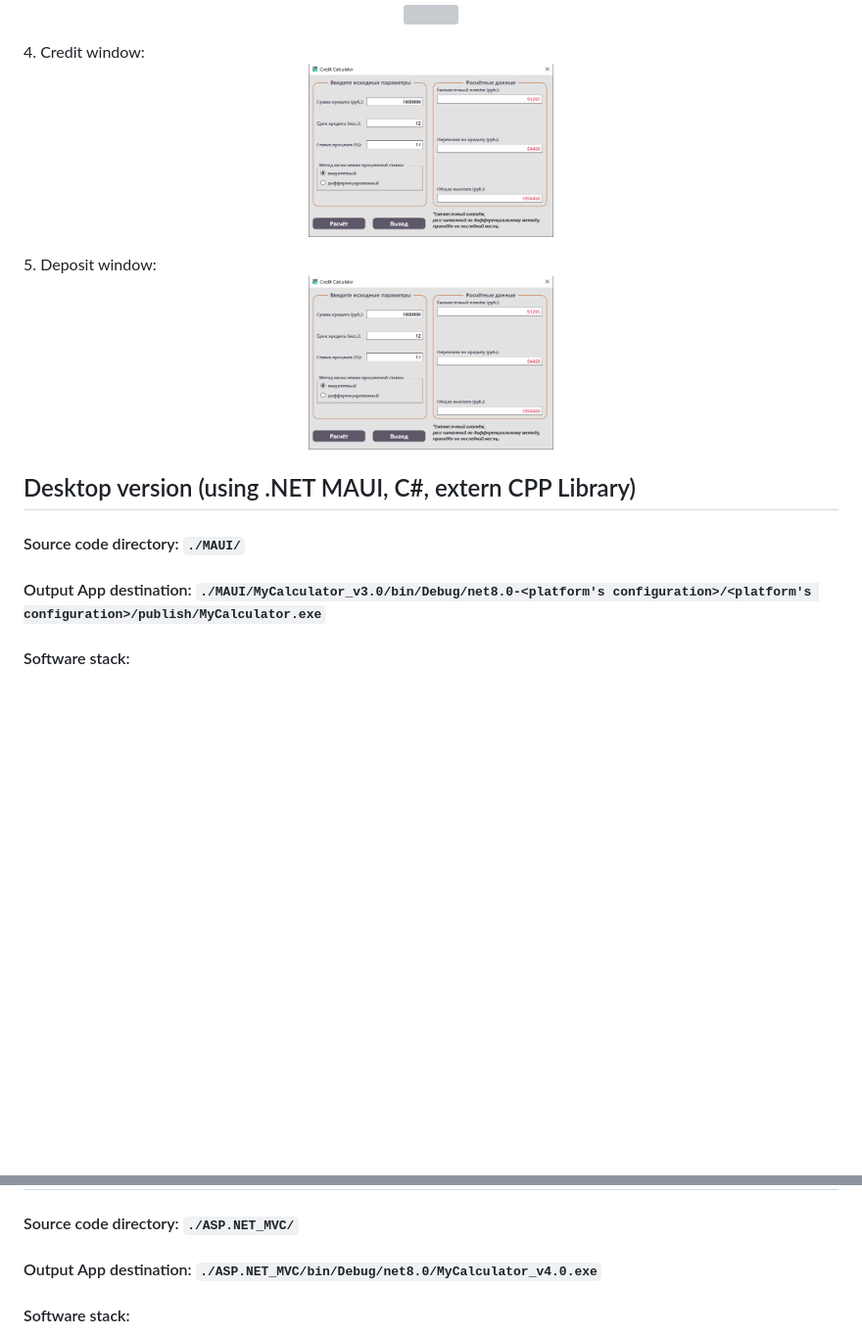
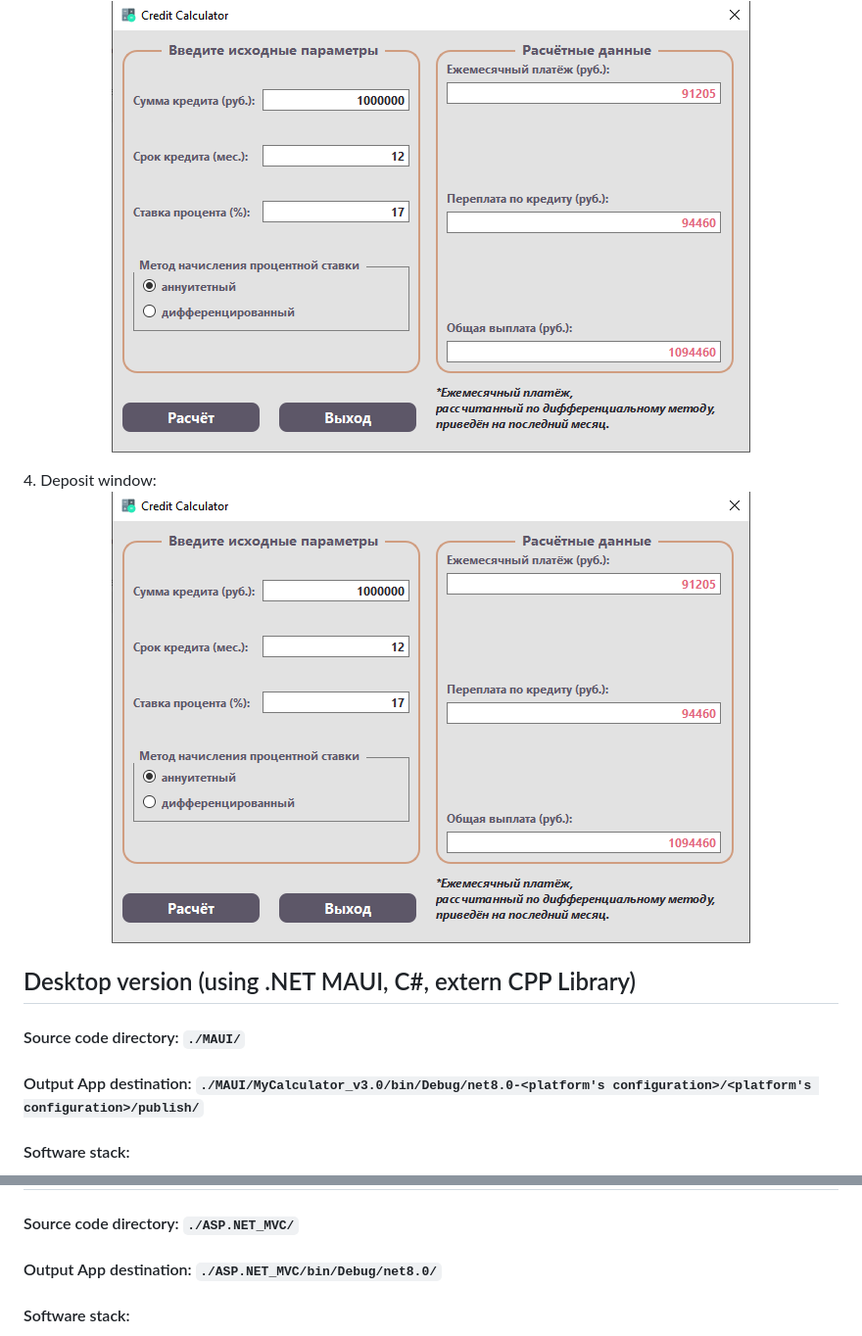
Before and after one commit to OlekaZu/CALCULATORS, a Markdown page: README.md, 2 parts joined by grey strips. Shown: that part at 98% size. Drawn GitHub-style; blank space fills up the shorter version; grey boxes are pictures that could not be loaded.

```diff
--- a/README.md
+++ b/README.md
@@ -71,20 +85,16 @@ The App helps to calculate long math expressions, draw charts of functions, esti
 <p align="center">
-  <img width="250" height="400" src="./screenshots/qt_help_window.png">
+  <img src="./screenshots/qt_credit_window.png">
 </p>
-4. Credit window:
+4. Deposit window:
 <p align="center">
-  <img width="250" height="400" src="./screenshots/qt_credit_window.png">
-</p>
-5. Deposit window:
-<p align="center">
-  <img width="250" height="400" src="./screenshots/qt_credit_window.png">
+  <img src="./screenshots/qt_credit_window.png">
 </p>
 
 ## <a id="desktop-version-maui">Desktop version (using .NET MAUI, C#, extern CPP Library)</a>
 
 #### Source code directory: `./MAUI/`
 
-#### Output App destination: `./MAUI/MyCalculator_v3.0/bin/Debug/net8.0-<platform's configuration>/<platform's configuration>/publish/MyCalculator.exe`
+#### Output App destination: `./MAUI/MyCalculator_v3.0/bin/Debug/net8.0-<platform's configuration>/<platform's configuration>/publish/`
 
 #### Software stack:
 
@@ -176,7 +186,7 @@ After the script will be successfully completed, you can find the App in the **_
 
 #### Source code directory: `./ASP.NET_MVC/`
 
-#### Output App destination: `./ASP.NET_MVC/bin/Debug/net8.0/MyCalculator_v4.0.exe`
+#### Output App destination: `./ASP.NET_MVC/bin/Debug/net8.0/`
 
 #### Software stack:
 
```
Also changed, not shown: other parts of README.md (+19 -5 lines).
